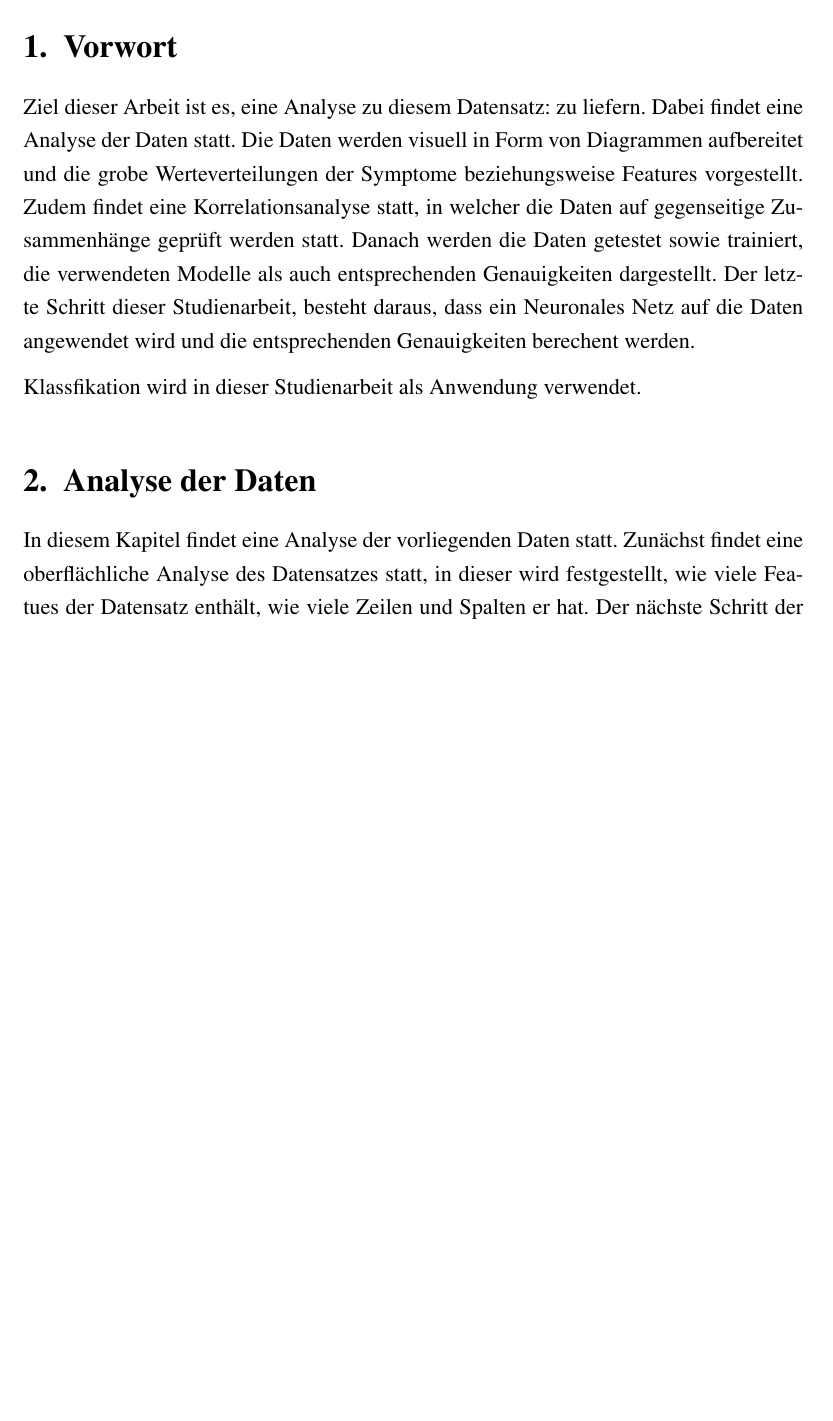
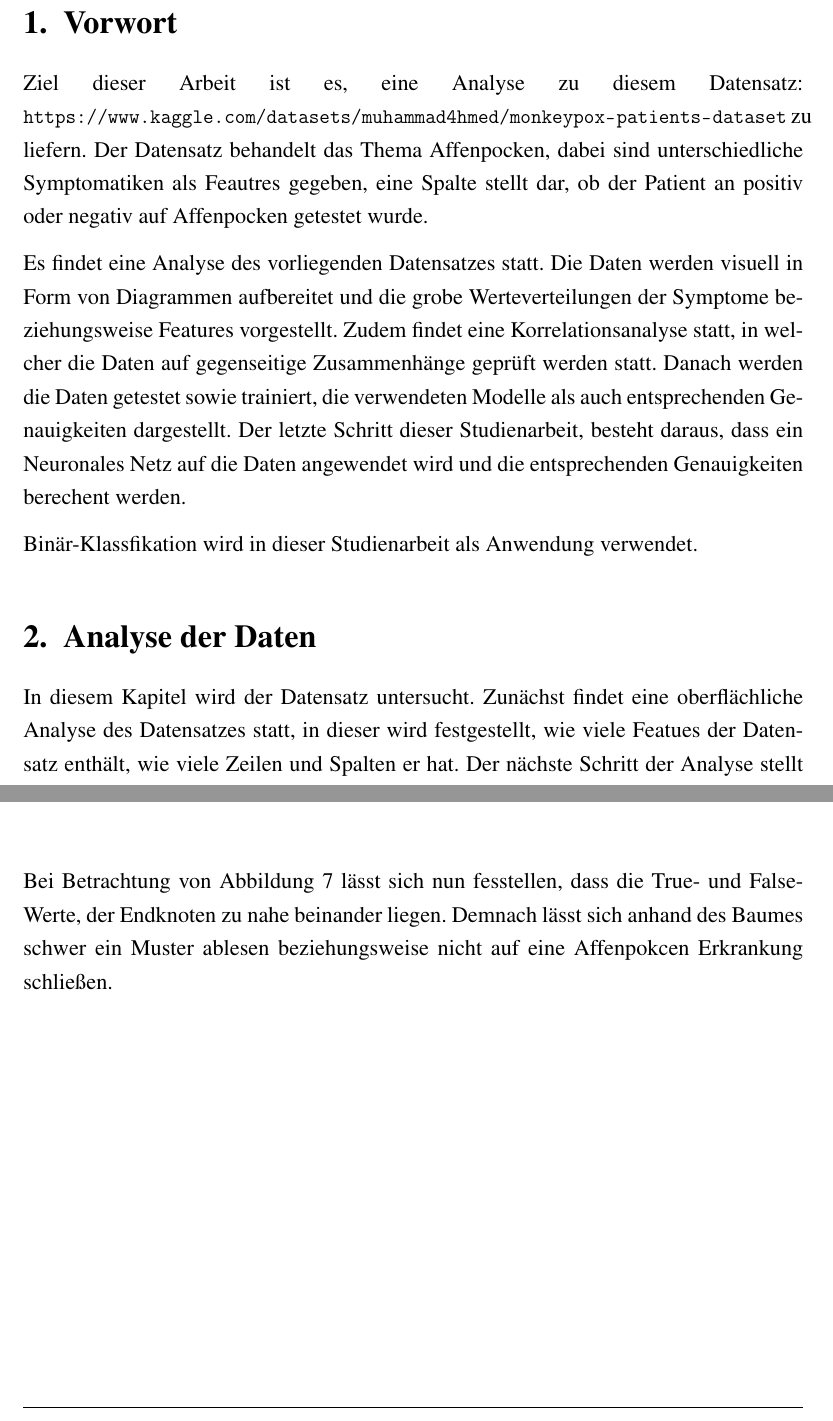
Before and after one commit to linusschlepp/Studienarbeit_Data_Mining, a LaTeX document (Studienarbeit_Data_Mining.tex): part of page 3 of 16 before the commit and two parts of pages 3 and 9 of 16 after it, the two joined at a grey line, cut so that both start at the same text, the shorter picture padded with empty space. Compiled offline with pdfLaTeX.

Commit message:
Did some new stuff

```diff
--- a/Studienarbeit_Data_Mining.tex
+++ b/Studienarbeit_Data_Mining.tex
@@ -310,21 +310,24 @@ isbn=false		% Keine Ausbage der ISBN
 	\section{Vorwort}
 		\label{ch:vorwort}
 
-	Ziel dieser Arbeit ist es, eine Analyse zu diesem Datensatz:  zu liefern. Dabei findet eine Analyse der
-	Daten statt. Die Daten werden visuell in Form von Diagrammen aufbereitet und die grobe Werteverteilungen
+	Ziel dieser Arbeit ist es, eine Analyse zu diesem Datensatz: \linebreak \url{https://www.kaggle.com/datasets/muhammad4hmed/monkeypox-patients-dataset}
+	zu liefern. Der Datensatz behandelt das Thema Affenpocken, dabei sind unterschiedliche Symptomatiken als Feautres gegeben, eine Spalte stellt dar, ob
+	der Patient an positiv oder negativ auf Affenpocken getestet wurde.
+
+	Es findet eine Analyse des vorliegenden Datensatzes statt.  Die Daten werden visuell in Form von Diagrammen aufbereitet und die grobe Werteverteilungen
 	der Symptome beziehungsweise Features vorgestellt. Zudem findet eine Korrelationsanalyse statt, in welcher die
 	Daten auf gegenseitige Zusammenhänge geprüft werden statt. Danach werden die Daten getestet sowie trainiert, die
 	verwendeten Modelle als auch entsprechenden Genauigkeiten dargestellt. Der letzte Schritt dieser Studienarbeit,
 	besteht daraus, dass ein Neuronales Netz auf die Daten angewendet wird und die entsprechenden Genauigkeiten
 	berechent werden.
 
-	Klassfikation wird in dieser Studienarbeit als Anwendung verwendet.
+	Binär-Klassfikation wird in dieser Studienarbeit als Anwendung verwendet.
 
 
 	\section{Analyse der Daten}
 		\label{ch:analyse_daten}
 
-	In diesem Kapitel findet eine Analyse der vorliegenden Daten statt. Zunächst findet eine oberflächliche Analyse des Datensatzes statt, in dieser
+	In diesem Kapitel wird der Datensatz untersucht. Zunächst findet eine oberflächliche Analyse des Datensatzes statt, in dieser
 	wird festgestellt, wie viele Featues der Datensatz enthält, wie viele Zeilen und Spalten er hat. Der nächste Schritt der Analyse stellt die Korrelationsanalyse
 	statt, dabei ist das Ziel, mögliche Zusammenhänge und Korrelationen in den Features zu erkennen.
 
@@ -482,6 +485,10 @@ isbn=false		% Keine Ausbage der ISBN
 		\captionof{figure}[Gekürzter Entscheidungsbaum]{Gekürzter Entscheidungsbaum}
 		\label{fig:decisiontree}
 	\end{figure}
+
+	Bei Betrachtung von Abbildung \ref{fig:decisiontree} lässt sich nun fesstellen, dass die True- und False-Werte,
+	der Endknoten zu nahe beinander liegen. Demnach lässt sich anhand des Baumes schwer ein Muster ablesen beziehungsweise
+	nicht auf eine Affenpokcen Erkrankung schließen.
 
 		\pagebreak
 		%-------------------------------------------------------------------------------------
```
Also changed, not shown: Bilder/overfitting_plot.png, Studienarbeit_Data_Mining.tex (14 more changed lines).
